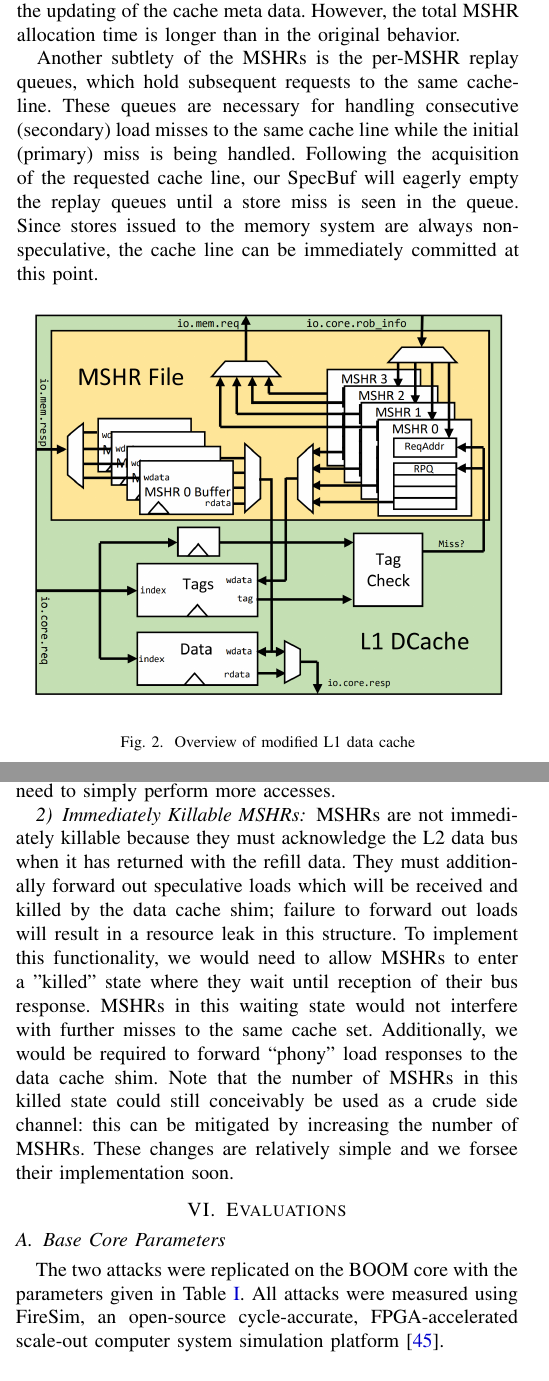
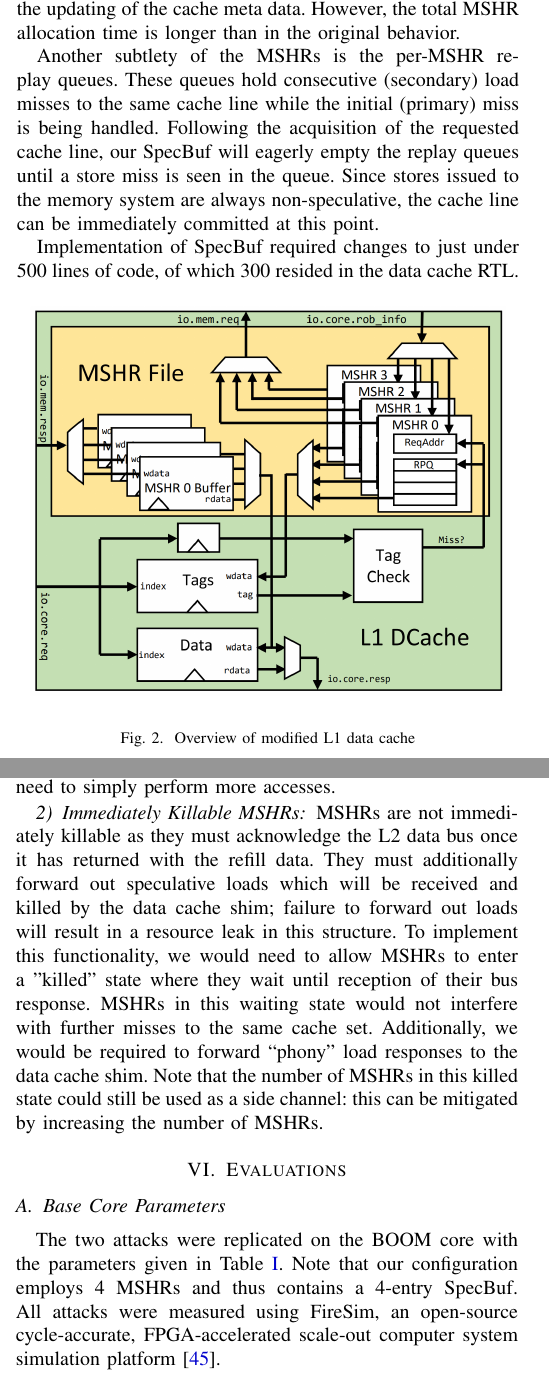
Before and after one commit to edyounis/Spectrum-Paper, a LaTeX paper (spectrum.tex, which reads eval.tex, specbuf.tex): two parts of the columns of pages 5 and 6 of 11, joined at a grey line, cut so that both start at the same text. Compiled offline with pdfLaTeX; a missing font is replaced by an installed copy or a similar font; a LaTeX package or settings file that is missing is left out.

Commit message:
Some edits.

```diff
--- a/eval.tex
+++ b/eval.tex
@@ -3,8 +3,8 @@
 \subsection{Base Core Parameters}
 
 The two attacks were replicated on the BOOM core with the parameters given
-in Table \ref{tab:boom-core-params}. All attacks were measured using FireSim, an open-source
-cycle-accurate, FPGA-accelerated scale-out computer system simulation platform \cite{b12}.
+in Table \ref{tab:boom-core-params}. Note that our configuration employs 4 MSHRs and thus contains a 4-entry SpecBuf.
+All attacks were measured using FireSim, an open-source cycle-accurate, FPGA-accelerated scale-out computer system simulation platform \cite{b12}.
 
 \begin{table}
 \centering \caption{BOOM Core Parameters} \label{tab:boom-core-params}
--- a/specbuf.tex
+++ b/specbuf.tex
@@ -22,7 +22,9 @@ On misspeculation, the misspeculated MSHR entry is flushed along with any load d
 
 Since speculating past loads is necessary for performance, we allow bypassing refill data out of the SpecBuf, before the data is committed. The consequence of this bypassing is that the service time for a cache miss is slightly reduced compared to the original behavior; data can be forwarded out prior to the updating of the cache meta data. However, the total MSHR allocation time is longer than in the original behavior.
 
-Another subtlety of the MSHRs is the per-MSHR replay queues, which hold subsequent requests to the same cache-line. These queues are necessary for handling consecutive (secondary) load misses to the same cache line while the initial (primary) miss is being handled. Following the acquisition of the requested cache line, our SpecBuf will eagerly empty the replay queues until a store miss is seen in the queue. Since stores issued to the memory system are always non-speculative, the cache line can be immediately committed at this point.
+Another subtlety of the MSHRs is the per-MSHR replay queues. These queues hold consecutive (secondary) load misses to the same cache line while the initial (primary) miss is being handled. Following the acquisition of the requested cache line, our SpecBuf will eagerly empty the replay queues until a store miss is seen in the queue. Since stores issued to the memory system are always non-speculative, the cache line can be immediately committed at this point.
+
+Implementation of SpecBuf required changes to just under 500 lines of code, of which 300 resided in the data cache RTL.
 
 \begin{figure}[h]
   \begin{center}\includegraphics[scale=0.17]{dcache.png}\end{center}
@@ -46,12 +48,10 @@ To reduce the performance impacts of SpecBuf, we implemented a PNR in the ROB. T
 The speculative cache line buffers are by far the most physically costly addition to our secure boom variant. These buffers do not often need to be accessed simultaneously, and thus can be ``factored out'' of the MSHRs and into a single ported (1RW) or dual ported (1R/1W) SRAM. This would significantly decrease the modest area overhead (Section \ref{Synthesis Results}) incurred by these cache line buffers compared to when they are synthesized out of flip-flops.
 
 \subsection{MSHR File as a Side Channel} \label{specbuf_sidechannel}
-Two key limitations affect our current MSHR file implementation: MSHRs are not always immediately deallocated after being killed by misspeculation, and only a single miss may be be inflight to a particular cache set at once. These limitations open up side channels which Spectre style attacks could use to extract information. For instance, when these limitations are combined, the following attack surfaces: an attacker could perform their malicious call on a victim function repeatedly, following each call immediately with a single load which is known to miss, rather than an inspection of an entire attack array. If one of these loads took longer than expected, the attacker could deduce that a killed miss to the same set was being held by the MSHR, waiting for a response from the data bus. From this, the attacker infers part of the address used in the victim's secret-dependent load. This attack may be more difficult to perform than the standard attack, as there is a limited time window the MSHR will remain allocated following being killed. Additionally, this attack would be far slower as the victim call and probing sequence needs to be performed an average of $(num\_sets+1)/2$ times to read out $log_{2}(num\_sets)$ bits.
-
-We will now describe the reasons for the above limitations and potential future solutions.
+Two key limitations affect our current MSHR file implementation: MSHRs are not always immediately deallocated after being killed by misspeculation, and only a single miss may be be inflight to a particular cache set at once. These limitations open up side channels which Spectre style attacks could use to extract information. For instance, when these limitations are combined, the following attack surfaces: an attacker could perform their malicious call on a victim function repeatedly, following each call immediately with a single load which is known to miss, rather than an inspection of an entire attack array. If one of these loads took longer than expected, the attacker could deduce that a killed miss to the same set was being held by the MSHR, waiting for a response from the data bus. From this, the attacker infers part of the address used in the victim's secret-dependent load. This attack may be more difficult to perform than the standard attack, as there is a limited time window the MSHR will remain allocated following being killed. Additionally, this attack would be far slower as the victim call and probing sequence needs to be performed an average of $(num\_sets+1)/2$ times to read out $log_{2}(num\_sets)$ bits. We will now describe the reasons for the above limitations and potential future solutions.
 
 \subsubsection{Fully Associative MSHR File}
 Making the MSHR file fully associative would aid in mitigating the side channel mentioned above. The number of MSHRs allocated could still be used as a side channel, however. The reason we have not made the MSHR file fully associative is the random replacement policy employed by the Rocket cache, which assumes only a single miss may be inflight per cache set. We would need to augment this policy with an index associative structure, with as many entries as there are MSHRs. This structure would track which ways of a particular set are scheduled to be replaced by an inflight miss. Note that this would not entirely mitigate the side channel, as the number of inflight misses to a particular set is now limited by the number of ways, as opposed to being singular. Thus, the attacker would need to simply perform more accesses.
 
 \subsubsection{Immediately Killable MSHRs}
-MSHRs are not immediately killable because they must acknowledge the L2 data bus when it has returned with the refill data. They must additionally forward out speculative loads which will be received and killed by the data cache shim; failure to forward out loads will result in a resource leak in this structure. To implement this functionality, we would need to allow MSHRs to enter a "killed" state where they wait until reception of their bus response. MSHRs in this waiting state would not interfere with further misses to the same cache set. Additionally, we would be required to forward ``phony'' load responses to the data cache shim. Note that the number of MSHRs in this killed state could still conceivably be used as a crude side channel: this can be mitigated by increasing the number of MSHRs. These changes are relatively simple and we forsee their implementation soon.
+MSHRs are not immediately killable as they must acknowledge the L2 data bus once it has returned with the refill data. They must additionally forward out speculative loads which will be received and killed by the data cache shim; failure to forward out loads will result in a resource leak in this structure. To implement this functionality, we would need to allow MSHRs to enter a "killed" state where they wait until reception of their bus response. MSHRs in this waiting state would not interfere with further misses to the same cache set. Additionally, we would be required to forward ``phony'' load responses to the data cache shim. Note that the number of MSHRs in this killed state could still be used as a side channel: this can be mitigated by increasing the number of MSHRs.
```
Also changed, not shown: eval.tex (5 more changed lines).
